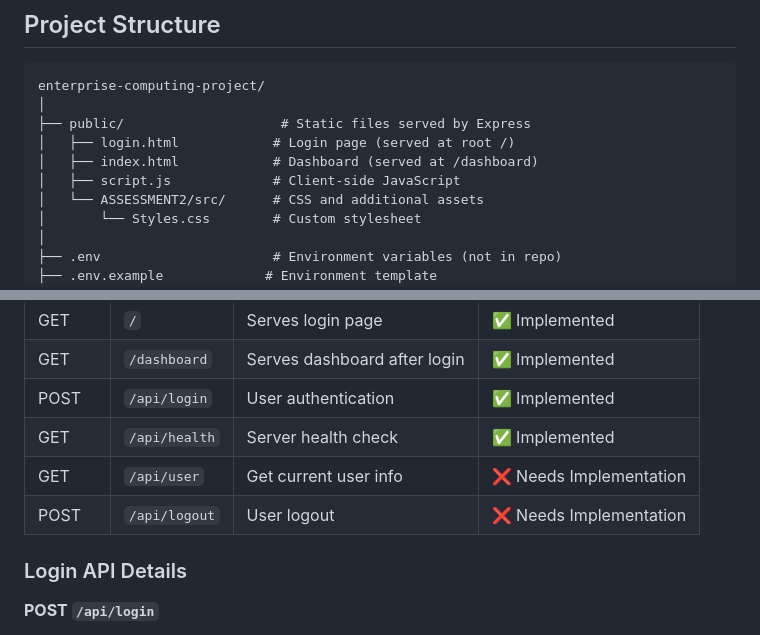
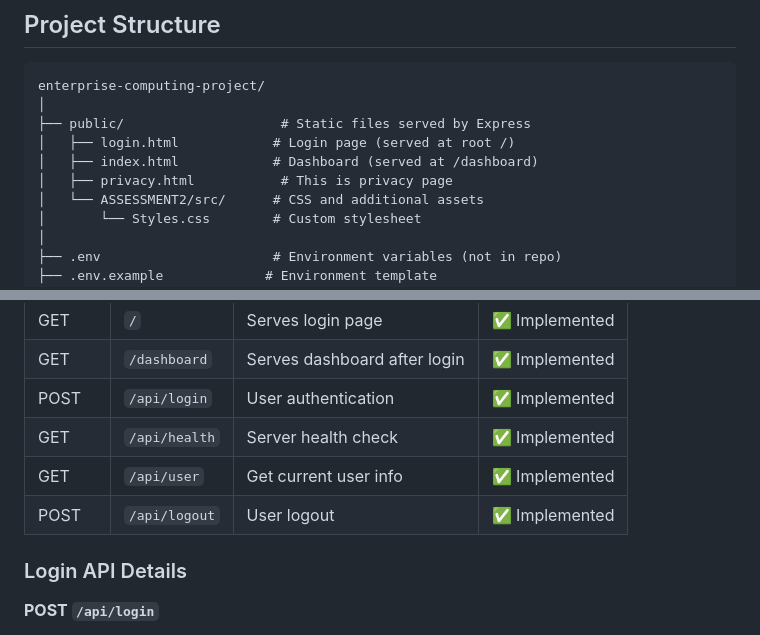
Before and after one commit to suuzuuu/gametimedb, a Markdown page: README.md, 2 parts joined by grey strips. Rendered like a GitHub page.

Commit message:
✅ Implemented

```diff
--- a/README.md
+++ b/README.md
@@ -86,7 +86,7 @@ enterprise-computing-project/
 ├── public/                    # Static files served by Express
 │   ├── login.html            # Login page (served at root /)
 │   ├── index.html            # Dashboard (served at /dashboard)
-│   ├── script.js             # Client-side JavaScript
+│   ├── privacy.html           # This is privacy page
 │   └── ASSESSMENT2/src/      # CSS and additional assets
 │       └── Styles.css        # Custom stylesheet
 │
@@ -123,8 +123,8 @@ enterprise-computing-project/
 | GET | `/dashboard` | Serves dashboard after login | ✅ Implemented |
 | POST | `/api/login` | User authentication | ✅ Implemented |
 | GET | `/api/health` | Server health check | ✅ Implemented |
-| GET | `/api/user` | Get current user info | ❌ Needs Implementation |
-| POST | `/api/logout` | User logout | ❌ Needs Implementation |
+| GET | `/api/user` | Get current user info | ✅ Implemented |
+| POST | `/api/logout` | User logout | ✅ Implemented |
 
 ### Login API Details
 
```
